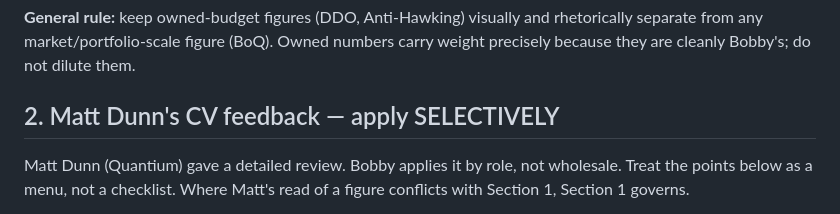
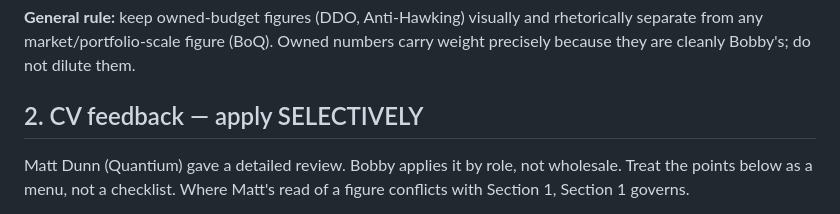
Before and after one commit to PogiSyd/apex-performance-suite, a Markdown page: SKILL.md, the part around the change. Drawn GitHub-style.

```diff
--- a/SKILL.md
+++ b/SKILL.md
@@ -63,7 +63,7 @@ reader never misreads scope.
 rhetorically separate from any market/portfolio-scale figure (BoQ). Owned numbers
 carry weight precisely because they are cleanly Bobby's; do not dilute them.
 
-## 2. Matt Dunn's CV feedback — apply SELECTIVELY
+## 2. CV feedback — apply SELECTIVELY
 
 Matt Dunn (Quantium) gave a detailed review. Bobby applies it by role, not
 wholesale. Treat the points below as a menu, not a checklist. Where Matt's read of
```
